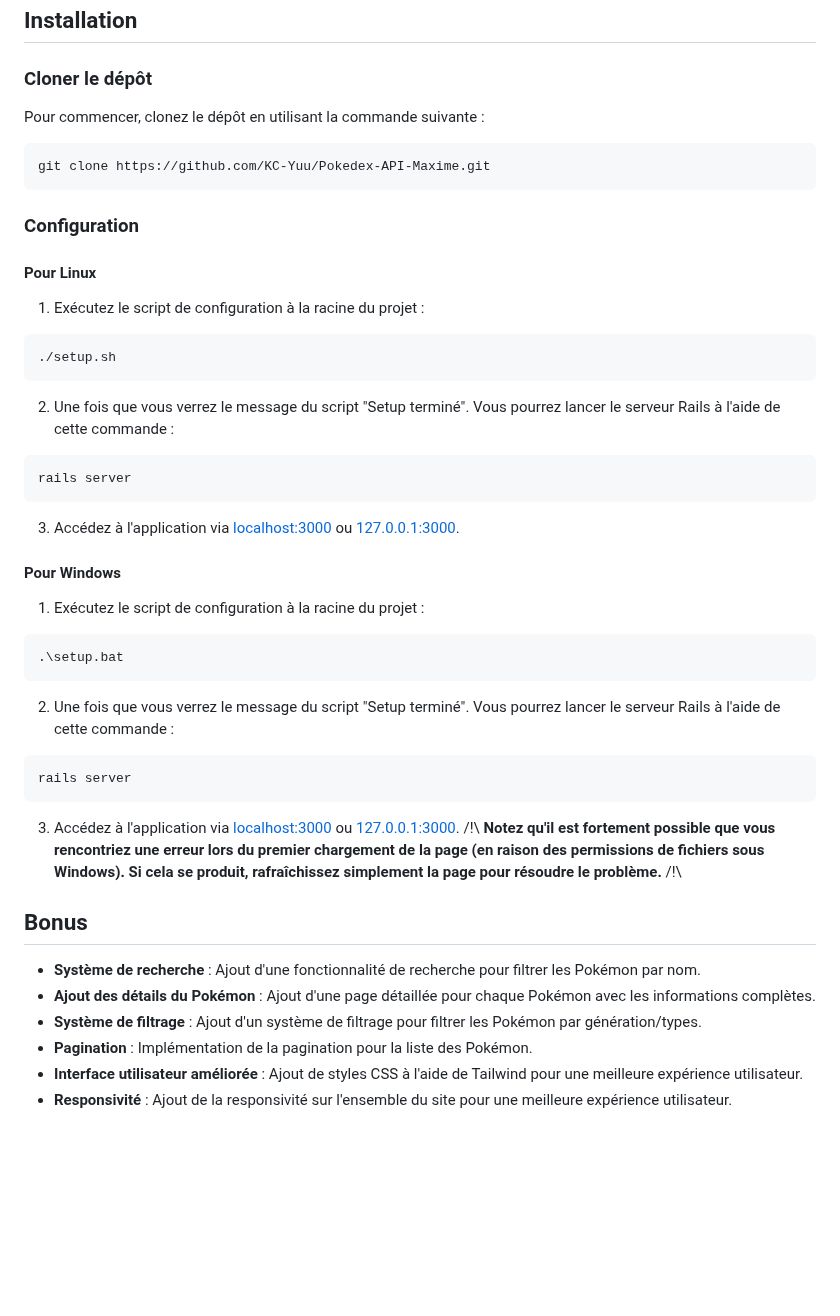
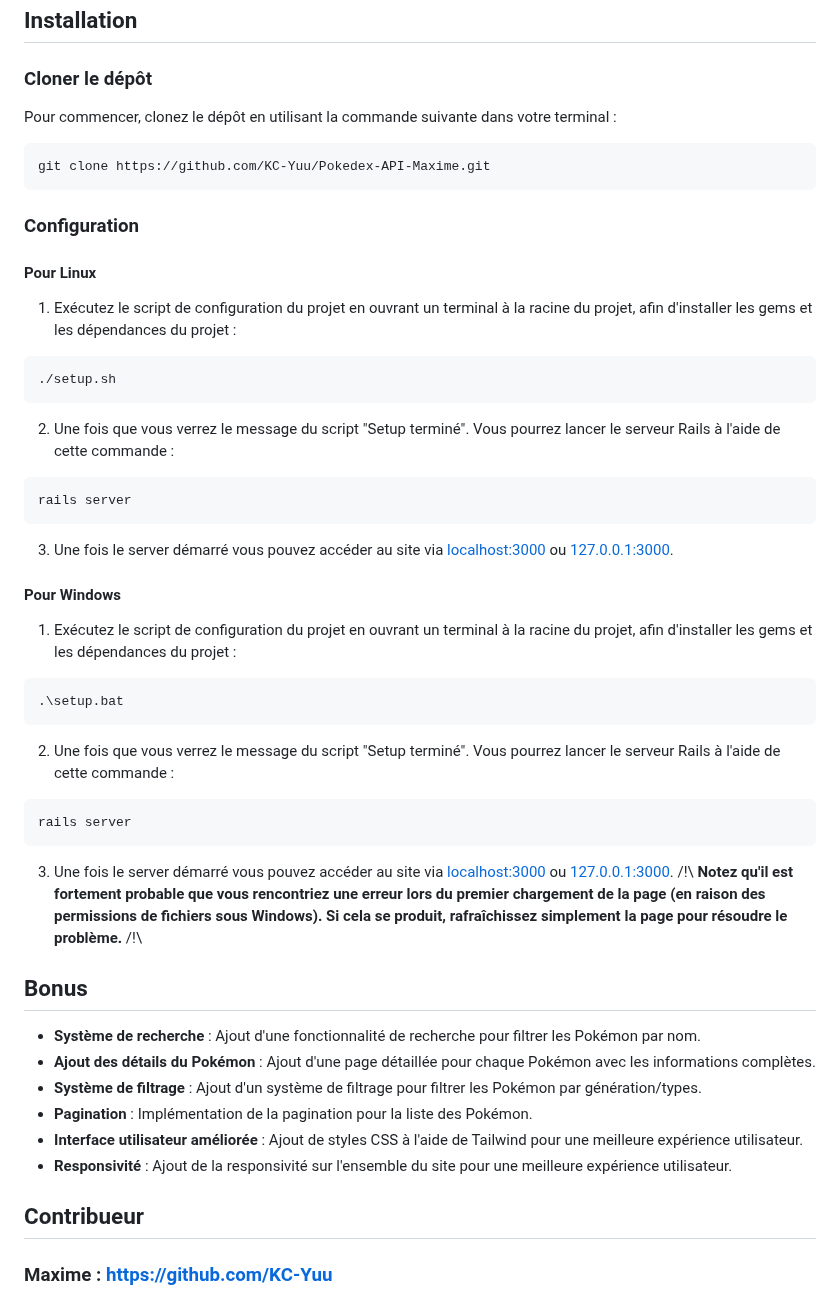
Before and after one commit to KC-Yuu/Pokedex-API-Maxime, a Markdown page: README.md, the part around the change. GitHub-like rendering; blank space fills up the shorter version.

Commit message:
[*] Mise à jour du README.

````diff
--- a/README.md
+++ b/README.md
@@ -43,7 +43,7 @@ Le site a été developpé avec la version 3.3.3 de Ruby on Rails, il est donc n
 
 ### Cloner le dépôt
 
-Pour commencer, clonez le dépôt en utilisant la commande suivante :
+Pour commencer, clonez le dépôt en utilisant la commande suivante dans votre terminal :
 ```bash
 git clone https://github.com/KC-Yuu/Pokedex-API-Maxime.git
 ```
@@ -52,7 +52,7 @@ git clone https://github.com/KC-Yuu/Pokedex-API-Maxime.git
 
 #### Pour Linux
 
-1. Exécutez le script de configuration à la racine du projet :
+1. Exécutez le script de configuration du projet en ouvrant un terminal à la racine du projet, afin d'installer les gems et les dépendances du projet :
 ```bash
 ./setup.sh
 ```
@@ -62,11 +62,11 @@ git clone https://github.com/KC-Yuu/Pokedex-API-Maxime.git
 rails server
 ```
 
-3. Accédez à l'application via [localhost:3000](http://localhost:3000) ou [127.0.0.1:3000](http://127.0.0.1:3000).
+3. Une fois le server démarré vous pouvez accéder au site via [localhost:3000](http://localhost:3000) ou [127.0.0.1:3000](http://127.0.0.1:3000).
 
 #### Pour Windows
 
-1. Exécutez le script de configuration à la racine du projet :
+1. Exécutez le script de configuration du projet en ouvrant un terminal à la racine du projet, afin d'installer les gems et les dépendances du projet :
 ```bash
 .\setup.bat
 ```
@@ -76,8 +76,8 @@ rails server
 rails server
 ```
 
-3. Accédez à l'application via [localhost:3000](http://localhost:3000) ou [127.0.0.1:3000](http://127.0.0.1:3000).
-/!\ **Notez qu'il est fortement possible que vous rencontriez une erreur lors du premier chargement de la page (en raison des permissions de fichiers sous Windows). Si cela se produit, rafraîchissez simplement la page pour résoudre le problème.** /!\
+3. Une fois le server démarré vous pouvez accéder au site via [localhost:3000](http://localhost:3000) ou [127.0.0.1:3000](http://127.0.0.1:3000).
+/!\ **Notez qu'il est fortement probable que vous rencontriez une erreur lors du premier chargement de la page (en raison des permissions de fichiers sous Windows). Si cela se produit, rafraîchissez simplement la page pour résoudre le problème.** /!\
 
 ## Bonus
 
@@ -87,3 +87,7 @@ rails server
 - **Pagination** : Implémentation de la pagination pour la liste des Pokémon.
 - **Interface utilisateur améliorée** : Ajout de styles CSS à l'aide de Tailwind pour une meilleure expérience utilisateur.
 - **Responsivité** : Ajout de la responsivité sur l'ensemble du site pour une meilleure expérience utilisateur.
+
+## Contribueur
+
+### Maxime : https://github.com/KC-Yuu
````
